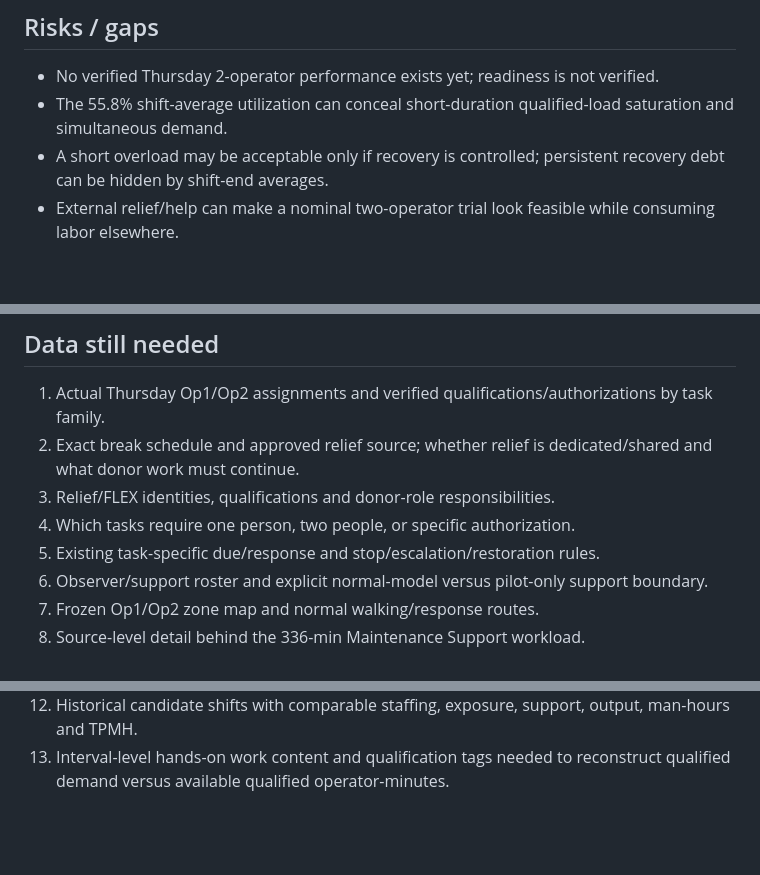
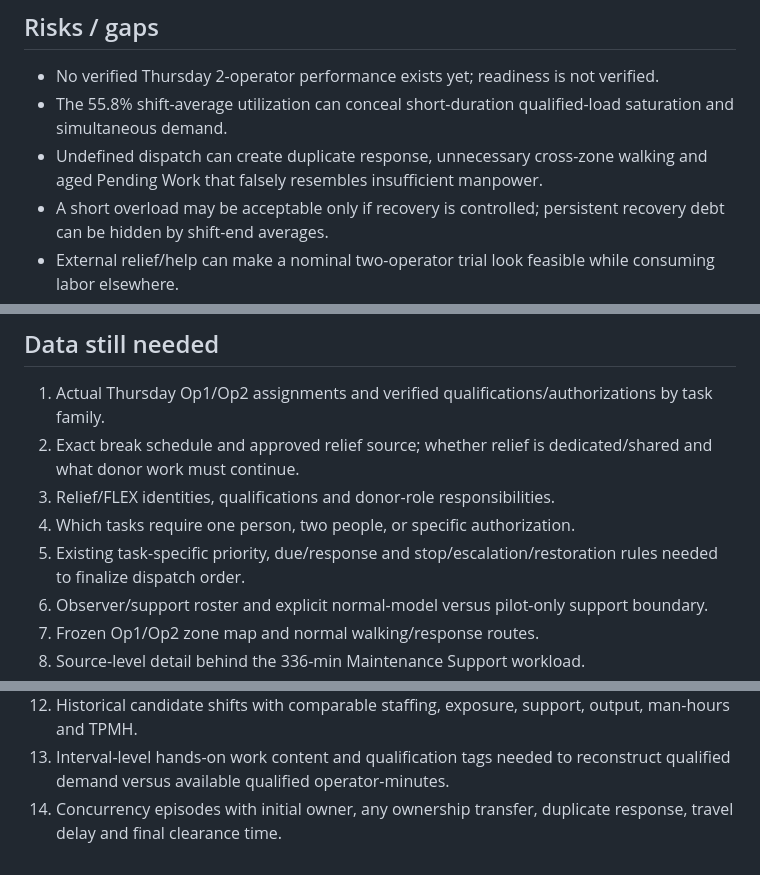
Before and after one commit to nithin1999/Playground, a Markdown page: curing-tpmh-dashboard/README.md, 3 parts joined by grey strips. Drawn GitHub-style; blank space fills up the shorter version.

```diff
--- a/curing-tpmh-dashboard/README.md
+++ b/curing-tpmh-dashboard/README.md
@@ -43,6 +46,7 @@ Before Thursday, ensure the observation log can link every overload/concurrent e
 ## Risks / gaps
 - No verified Thursday 2-operator performance exists yet; readiness is not verified.
 - The 55.8% shift-average utilization can conceal short-duration qualified-load saturation and simultaneous demand.
+- Undefined dispatch can create duplicate response, unnecessary cross-zone walking and aged Pending Work that falsely resembles insufficient manpower.
 - A short overload may be acceptable only if recovery is controlled; persistent recovery debt can be hidden by shift-end averages.
 - External relief/help can make a nominal two-operator trial look feasible while consuming labor elsewhere.
 - Pulling mold/bladder or other personnel for relief can transfer backlog rather than eliminate workload.
@@ -54,7 +58,7 @@ Before Thursday, ensure the observation log can link every overload/concurrent e
 2. Exact break schedule and approved relief source; whether relief is dedicated/shared and what donor work must continue.
 3. Relief/FLEX identities, qualifications and donor-role responsibilities.
 4. Which tasks require one person, two people, or specific authorization.
-5. Existing task-specific due/response and stop/escalation/restoration rules.
+5. Existing task-specific priority, due/response and stop/escalation/restoration rules needed to finalize dispatch order.
 6. Observer/support roster and explicit normal-model versus pilot-only support boundary.
 7. Frozen Op1/Op2 zone map and normal walking/response routes.
 8. Source-level detail behind the 336-min Maintenance Support workload.
@@ -63,3 +67,4 @@ Before Thursday, ensure the observation log can link every overload/concurrent e
 11. External support/relief minutes by role plus donor-role backlog/recovery where people are borrowed.
 12. Historical candidate shifts with comparable staffing, exposure, support, output, man-hours and TPMH.
 13. Interval-level hands-on work content and qualification tags needed to reconstruct qualified demand versus available qualified operator-minutes.
+14. Concurrency episodes with initial owner, any ownership transfer, duplicate response, travel delay and final clearance time.
```
Also changed, not shown: other parts of curing-tpmh-dashboard/README.md (+21 -18 lines).
